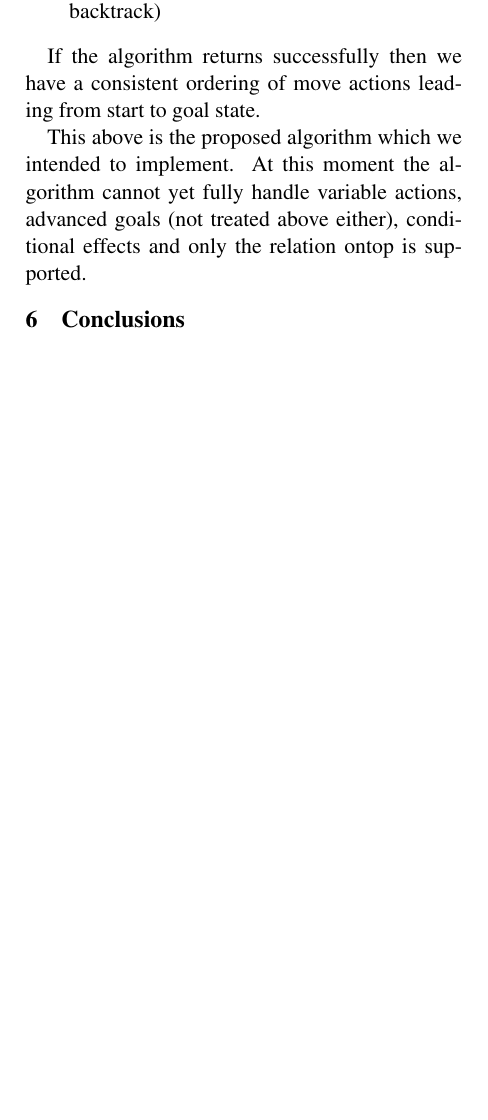
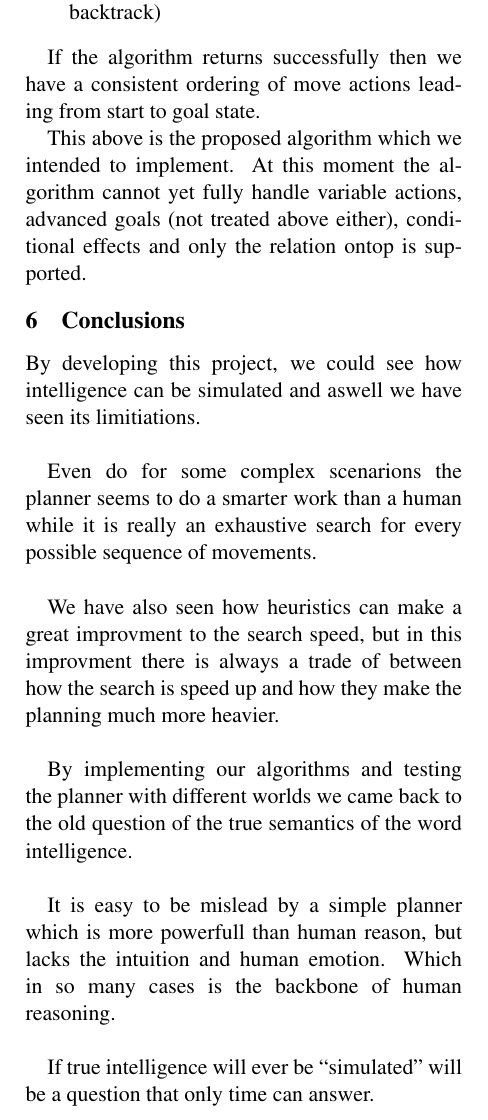
Before and after one commit to carlostome/shrdlite, a LaTeX paper (doc/report/report.tex): part of one column of page 5 of 7 before the commit and part of one column of page 5 of 8 after it, cut so that both start at the same text, the shorter picture padded with empty space. Compiled offline with pdfLaTeX.

Commit message:
Report finish

```diff
--- a/doc/report/report.tex
+++ b/doc/report/report.tex
@@ -492,7 +492,27 @@ supported.
 
 % ==========================================================================
 \section{Conclusions}
+By developing this project, we could see how intelligence can be simulated and
+aswell we have seen its limitiations.  \\
 
+Even do for some complex scenarions the planner seems to do a smarter work
+than a human while it is really an exhaustive search for every possible sequence
+of movements.  \\
+
+We have also seen how heuristics can make a great improvment to the search
+speed, but in this improvment there is always a trade of between how
+the search is speed up and how they make the planning much more heavier.  \\
+
+By implementing our algorithms and testing the planner with different worlds
+we came back to the old question of the true semantics of the word
+intelligence. \\
+
+It is easy to be mislead by a simple planner which is more powerfull
+than human reason, but lacks the intuition and human emotion. Which in so many
+cases is the backbone of human reasoning.    \\
+
+If true intelligence will ever be ``simulated'' will be a question that only
+time can answer.  \\
 \newpage
 \appendix
 \section{Individual report: Santiago Munín González}
```
Also changed, not shown: doc/report/report.tex (2 more changed lines).
